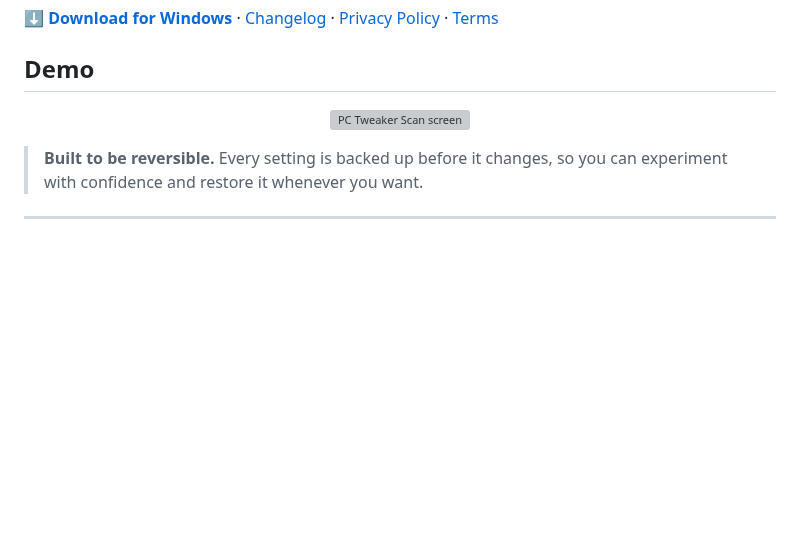
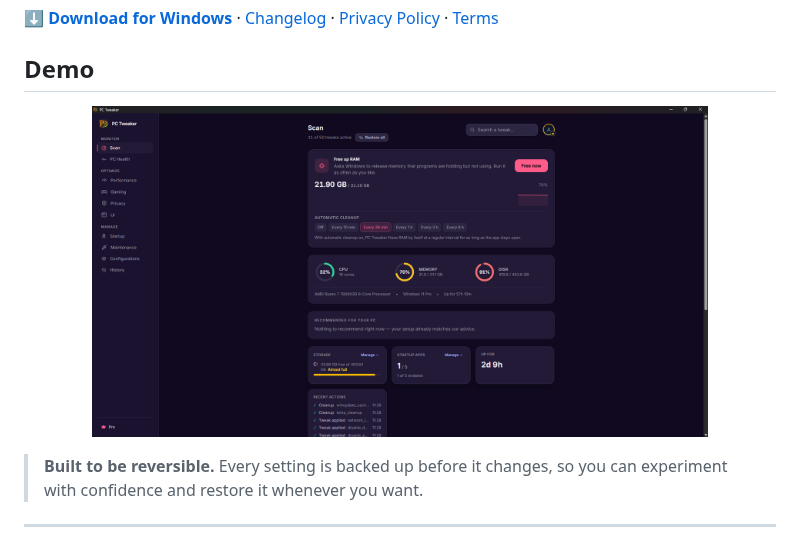
Before and after one commit to AurelioAvila/pc-tweaker-app, a Markdown page: README.md, the part around the change. Rendered like a GitHub page; pictures changed too: Screenshot/scan_screenshot.png (added); blank space fills up the shorter version; grey boxes are pictures that could not be loaded.

Commit message:
Fix broken Demo screenshot link, use a real Scan screen capture
marketing/producthunt-assets/ never made it into the repo, so the
Demo image in the README rendered broken. Replaced with a real
screenshot of the Scan screen (existing Windows install, real
hardware stats), stored alongside the other screenshots.

```diff
--- a/README.md
+++ b/README.md
@@ -24,7 +24,7 @@
 ## Demo
 
 <p align="center">
-  <img src="marketing/producthunt-assets/01-scan_clean.png" alt="PC Tweaker Scan screen" width="82%">
+  <img src="Screenshot/scan_screenshot.png" alt="PC Tweaker Scan screen" width="82%">
 </p>
 
 > **Built to be reversible.** Every setting is backed up before it changes, so you can experiment with confidence and restore it whenever you want.
```
